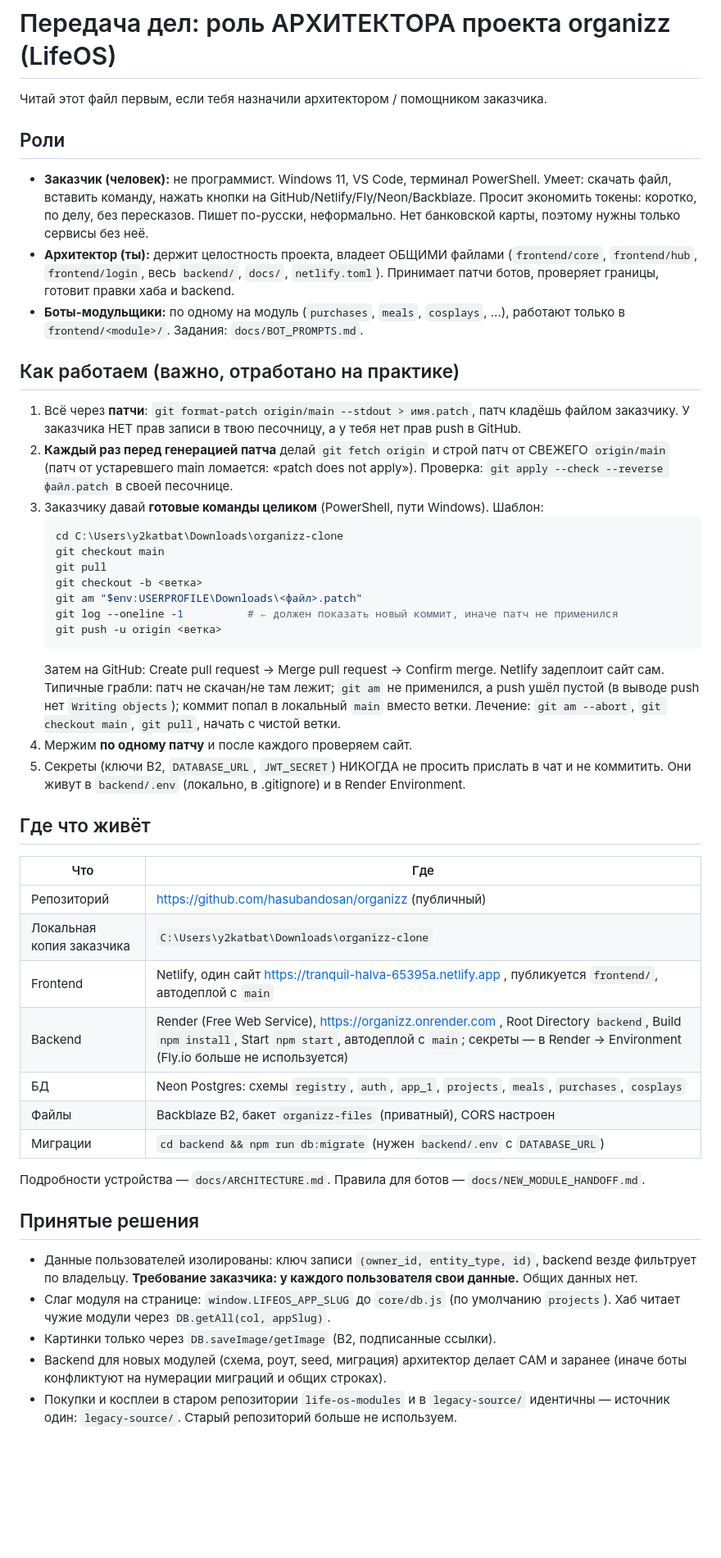
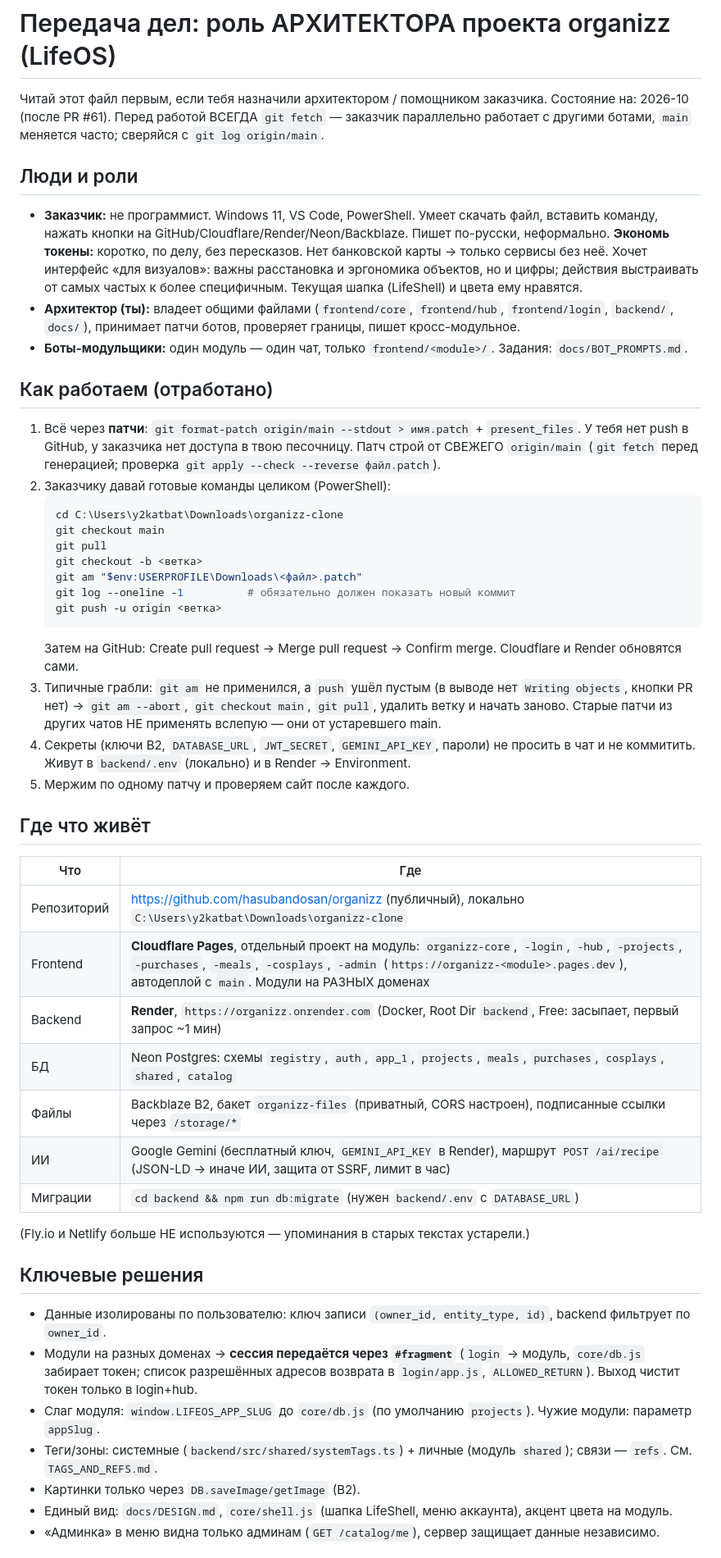
Before and after one commit to hasubandosan/organizz, a Markdown page: docs/ARCHITECT_HANDOFF.md, the part around one of its changes. Shown at 82% size. GitHub-like rendering; blank space fills up the shorter version.

Commit message:
docs: refresh ARCHITECT_HANDOFF (Cloudflare/Render, workflow, backlog, pitfalls)

````diff
--- a/docs/ARCHITECT_HANDOFF.md
+++ b/docs/ARCHITECT_HANDOFF.md
@@ -1,63 +1,61 @@
 # Передача дел: роль АРХИТЕКТОРА проекта organizz (LifeOS)
 
 Читай этот файл первым, если тебя назначили архитектором / помощником заказчика.
+Состояние на: 2026-10 (после PR #61). Перед работой ВСЕГДА `git fetch` — заказчик параллельно
+работает с другими ботами, `main` меняется часто; сверяйся с `git log origin/main`.
 
-## Роли
-- **Заказчик (человек):** не программист. Windows 11, VS Code, терминал PowerShell. Умеет:
-  скачать файл, вставить команду, нажать кнопки на GitHub/Netlify/Fly/Neon/Backblaze.
-  Просит экономить токены: коротко, по делу, без пересказов. Пишет по-русски, неформально.
-  Нет банковской карты, поэтому нужны только сервисы без неё.
-- **Архитектор (ты):** держит целостность проекта, владеет ОБЩИМИ файлами (`frontend/core`,
-  `frontend/hub`, `frontend/login`, весь `backend/`, `docs/`, `netlify.toml`). Принимает патчи ботов,
-  проверяет границы, готовит правки хаба и backend.
-- **Боты-модульщики:** по одному на модуль (`purchases`, `meals`, `cosplays`, ...),
-  работают только в `frontend/<module>/`. Задания: `docs/BOT_PROMPTS.md`.
+## Люди и роли
+- **Заказчик:** не программист. Windows 11, VS Code, PowerShell. Умеет скачать файл, вставить команду,
+  нажать кнопки на GitHub/Cloudflare/Render/Neon/Backblaze. Пишет по-русски, неформально.
+  **Экономь токены:** коротко, по делу, без пересказов. Нет банковской карты → только сервисы без неё.
+  Хочет интерфейс «для визуалов»: важны расстановка и эргономика объектов, но и цифры; действия
+  выстраивать от самых частых к более специфичным. Текущая шапка (LifeShell) и цвета ему нравятся.
+- **Архитектор (ты):** владеет общими файлами (`frontend/core`, `frontend/hub`, `frontend/login`, `backend/`,
+  `docs/`), принимает патчи ботов, проверяет границы, пишет кросс-модульное.
+- **Боты-модульщики:** один модуль — один чат, только `frontend/<module>/`. Задания: `docs/BOT_PROMPTS.md`.
 
-## Как работаем (важно, отработано на практике)
-1. Всё через **патчи**: `git format-patch origin/main --stdout > имя.patch`, патч кладёшь файлом
-   заказчику. У заказчика НЕТ прав записи в твою песочницу, а у тебя нет прав push в GitHub.
-2. **Каждый раз перед генерацией патча** делай `git fetch origin` и строй патч от СВЕЖЕГО
-   `origin/main` (патч от устаревшего main ломается: «patch does not apply»).
-   Проверка: `git apply --check --reverse файл.patch` в своей песочнице.
-3. Заказчику давай **готовые команды целиком** (PowerShell, пути Windows). Шаблон:
+## Как работаем (отработано)
+1. Всё через **патчи**: `git format-patch origin/main --stdout > имя.patch` + `present_files`. У тебя нет
+   push в GitHub, у заказчика нет доступа в твою песочницу. Патч строй от СВЕЖЕГО `origin/main`
+   (`git fetch` перед генерацией; проверка `git apply --check --reverse файл.patch`).
+2. Заказчику давай готовые команды целиком (PowerShell):
    ```powershell
    cd C:\Users\y2katbat\Downloads\organizz-clone
    git checkout main
    git pull
    git checkout -b <ветка>
    git am "$env:USERPROFILE\Downloads\<файл>.patch"
-   git log --oneline -1          # ← должен показать новый коммит, иначе патч не применился
+   git log --oneline -1          # обязательно должен показать новый коммит
    git push -u origin <ветка>
    ```
-   Затем на GitHub: Create pull request → Merge pull request → Confirm merge. Netlify задеплоит сайт сам.
-   Типичные грабли: патч не скачан/не там лежит; `git am` не применился, а push ушёл пустой
-   (в выводе push нет `Writing objects`); коммит попал в локальный `main` вместо ветки.
-   Лечение: `git am --abort`, `git checkout main`, `git pull`, начать с чистой ветки.
-4. Мержим **по одному патчу** и после каждого проверяем сайт.
-5. Секреты (ключи B2, `DATABASE_URL`, `JWT_SECRET`) НИКОГДА не просить прислать в чат и не коммитить.
-   Они живут в `backend/.env` (локально, в .gitignore) и в Render Environment.
+   Затем на GitHub: Create pull request → Merge pull request → Confirm merge. Cloudflare и Render обновятся сами.
+3. Типичные грабли: `git am` не применился, а `push` ушёл пустым (в выводе нет `Writing objects`, кнопки PR нет) →
+   `git am --abort`, `git checkout main`, `git pull`, удалить ветку и начать заново. Старые патчи из других
+   чатов НЕ применять вслепую — они от устаревшего main.
+4. Секреты (ключи B2, `DATABASE_URL`, `JWT_SECRET`, `GEMINI_API_KEY`, пароли) не просить в чат и не коммитить.
+   Живут в `backend/.env` (локально) и в Render → Environment.
+5. Мержим по одному патчу и проверяем сайт после каждого.
 
 ## Где что живёт
 | Что | Где |
 |---|---|
-| Репозиторий | https://github.com/hasubandosan/organizz (публичный) |
-| Локальная копия заказчика | `C:\Users\y2katbat\Downloads\organizz-clone` |
-| Frontend | Netlify, один сайт https://tranquil-halva-65395a.netlify.app , публикуется `frontend/`, автодеплой с `main` |
-| Backend | Render (Free Web Service), https://organizz.onrender.com , Root Directory `backend`, Build `npm install`, Start `npm start`, автодеплой с `main`; секреты — в Render → Environment (Fly.io больше не используется) |
-| БД | Neon Postgres: схемы `registry`, `auth`, `app_1`, `projects`, `meals`, `purchases`, `cosplays` |
-| Файлы | Backblaze B2, бакет `organizz-files` (приватный), CORS настроен |
+| Репозиторий | https://github.com/hasubandosan/organizz (публичный), локально `C:\Users\y2katbat\Downloads\organizz-clone` |
+| Frontend | **Cloudflare Pages**, отдельный проект на модуль: `organizz-core`, `-login`, `-hub`, `-projects`, `-purchases`, `-meals`, `-cosplays`, `-admin` (`https://organizz-<module>.pages.dev`), автодеплой с `main`. Модули на РАЗНЫХ доменах |
+| Backend | **Render**, `https://organizz.onrender.com` (Docker, Root Dir `backend`, Free: засыпает, первый запрос ~1 мин) |
+| БД | Neon Postgres: схемы `registry`, `auth`, `app_1`, `projects`, `meals`, `purchases`, `cosplays`, `shared`, `catalog` |
+| Файлы | Backblaze B2, бакет `organizz-files` (приватный, CORS настроен), подписанные ссылки через `/storage/*` |
+| ИИ | Google Gemini (бесплатный ключ, `GEMINI_API_KEY` в Render), маршрут `POST /ai/recipe` (JSON-LD → иначе ИИ, защита от SSRF, лимит в час) |
 | Миграции | `cd backend && npm run db:migrate` (нужен `backend/.env` с `DATABASE_URL`) |
 
-Подробности устройства — `docs/ARCHITECTURE.md`. Правила для ботов — `docs/NEW_MODULE_HANDOFF.md`.
+(Fly.io и Netlify больше НЕ используются — упоминания в старых текстах устарели.)
 
-## Принятые решения
-- Данные пользователей изолированы: ключ записи `(owner_id, entity_type, id)`, backend везде фильтрует
-  по владельцу. **Требование заказчика: у каждого пользователя свои данные.** Общих данных нет.
-- Слаг модуля на странице: `window.LIFEOS_APP_SLUG` до `core/db.js` (по умолчанию `projects`).
-  Хаб читает чужие модули через `DB.getAll(col, appSlug)`.
-- Картинки только через `DB.saveImage/getImage` (B2, подписанные ссылки).
-- Backend для новых модулей (схема, роут, seed, миграция) архитектор делает САМ и заранее
-  (иначе боты конфликтуют на нумерации миграций и общих строках).
-- Покупки и косплеи в старом репозитории `life-os-modules` и в `legacy-source/` идентичны —
-  источник один: `legacy-source/`. Старый репозиторий больше не используем.
+## Ключевые решения
+- Данные изолированы по пользователю: ключ записи `(owner_id, entity_type, id)`, backend фильтрует по `owner_id`.
+- Модули на разных доменах → **сессия передаётся через `#fragment`** (`login` → модуль, `core/db.js` забирает токен;
+  список разрешённых адресов возврата в `login/app.js`, `ALLOWED_RETURN`). Выход чистит токен только в login+hub.
+- Слаг модуля: `window.LIFEOS_APP_SLUG` до `core/db.js` (по умолчанию `projects`). Чужие модули: параметр `appSlug`.
+- Теги/зоны: системные (`backend/src/shared/systemTags.ts`) + личные (модуль `shared`); связи — `refs`. См. `TAGS_AND_REFS.md`.
+- Картинки только через `DB.saveImage/getImage` (B2).
+- Единый вид: `docs/DESIGN.md`, `core/shell.js` (шапка LifeShell, меню аккаунта), акцент цвета на модуль.
+- «Админка» в меню видна только админам (`GET /catalog/me`), сервер защищает данные независимо.
 
````
Also changed, not shown: other parts of docs/ARCHITECT_HANDOFF.md (+30 -47 lines).
